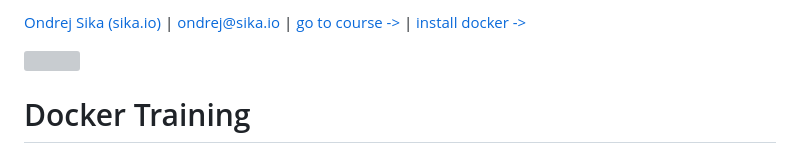
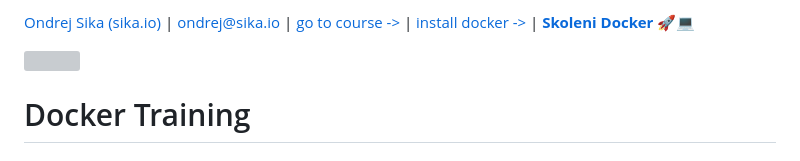
Before and after one commit to ondrejsika/docker-training, a Markdown page: README.md, the part around the change. Drawn GitHub-style; grey boxes are pictures that could not be loaded.

Commit message:
feat(README): Add link to Docket training to repo header

```diff
--- a/README.md
+++ b/README.md
@@ -1,4 +1,4 @@
-[Ondrej Sika (sika.io)](https://sika.io) | <ondrej@sika.io> | [go to course ->](#course) | [install docker ->](#install-docker)
+[Ondrej Sika (sika.io)](https://sika.io) | <ondrej@sika.io> | [go to course ->](#course) | [install docker ->](#install-docker) | [**Skoleni Docker**](https://ondrej-sika.cz/skoleni/docker/) 🚀💻
 
 ![](images/docker_github.svg)
 
```
